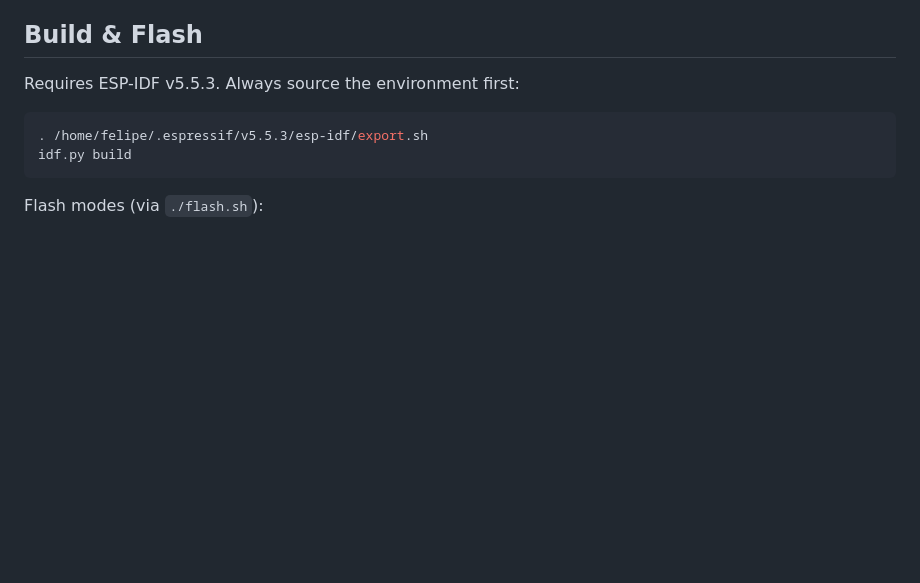
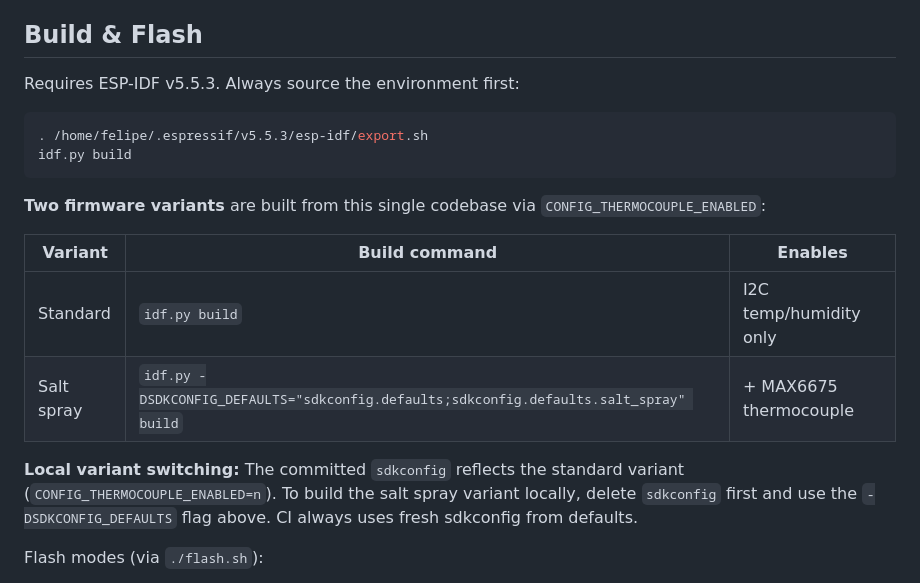
Before and after one commit to felipeosmar/isi-latecme-quality-enddevice-2, a Markdown page: CLAUDE.md, the part around the change. GitHub-like rendering; blank space fills up the shorter version.

Commit message:
docs(claude): document firmware variant build commands and sdkconfig switching

````diff
--- a/CLAUDE.md
+++ b/CLAUDE.md
@@ -10,6 +10,15 @@ Requires ESP-IDF v5.5.3. Always source the environment first:
 . /home/felipe/.espressif/v5.5.3/esp-idf/export.sh
 idf.py build
 ```
+
+**Two firmware variants** are built from this single codebase via `CONFIG_THERMOCOUPLE_ENABLED`:
+
+| Variant | Build command | Enables |
+|---|---|---|
+| Standard | `idf.py build` | I2C temp/humidity only |
+| Salt spray | `idf.py -DSDKCONFIG_DEFAULTS="sdkconfig.defaults;sdkconfig.defaults.salt_spray" build` | + MAX6675 thermocouple |
+
+**Local variant switching:** The committed `sdkconfig` reflects the standard variant (`CONFIG_THERMOCOUPLE_ENABLED=n`). To build the salt spray variant locally, delete `sdkconfig` first and use the `-DSDKCONFIG_DEFAULTS` flag above. CI always uses fresh sdkconfig from defaults.
 
 Flash modes (via `./flash.sh`):
 - `./flash.sh update` — firmware + web UI, preserves user config (most common)
````
